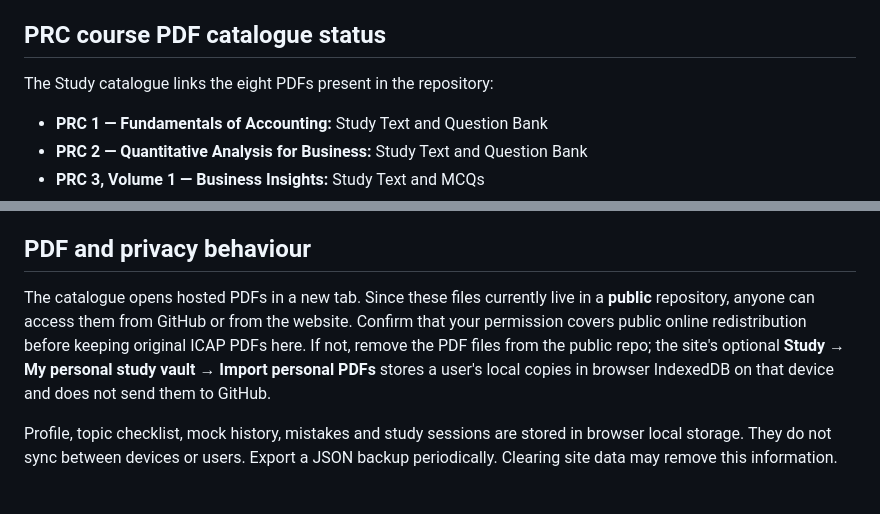
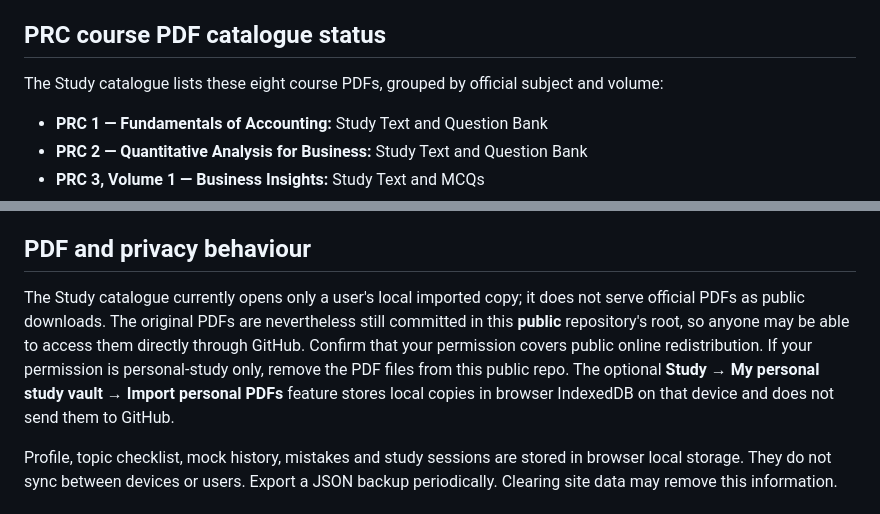
Before and after one commit to alvarophenoyosa/RK-CA-HUB, a Markdown page: README.md, 2 parts joined by grey strips. Drawn GitHub-style.

Commit message:
Clarify local-only PDF access and public repository visibility

```diff
--- a/README.md
+++ b/README.md
@@ -31,7 +31,7 @@ Download `index.html` and open it in a modern browser. For more reliable local P
 - Four themes and score-dependent red → amber → green colours.
 
 ## PRC course PDF catalogue status
-The Study catalogue links the eight PDFs present in the repository:
+The Study catalogue lists these eight course PDFs, grouped by official subject and volume:
 - **PRC 1 — Fundamentals of Accounting:** Study Text and Question Bank
 - **PRC 2 — Quantitative Analysis for Business:** Study Text and Question Bank
 - **PRC 3, Volume 1 — Business Insights:** Study Text and MCQs
@@ -40,7 +40,7 @@ The Study catalogue links the eight PDFs present in the repository:
 According to ICAP's 2025 syllabus, the website now uses the three official PRC subjects: **PRC 1 — Fundamentals of Accounting**, **PRC 2 — Quantitative Analysis for Business**, and **PRC 3 — Business and Economic Insights**. PRC 2 covers Basic Mathematics, Financial Mathematics, Application of Statistics in Business, and Probability and Expected Values. PRC 3's Business Insights and Economics books remain separate catalogue volumes, but share progress and mock tracking under one subject.
 
 ## PDF and privacy behaviour
-The catalogue opens hosted PDFs in a new tab. Since these files currently live in a **public** repository, anyone can access them from GitHub or from the website. Confirm that your permission covers public online redistribution before keeping original ICAP PDFs here. If not, remove the PDF files from the public repo; the site's optional **Study → My personal study vault → Import personal PDFs** stores a user's local copies in browser IndexedDB on that device and does not send them to GitHub.
+The Study catalogue currently opens only a user's local imported copy; it does not serve official PDFs as public downloads. The original PDFs are nevertheless still committed in this **public** repository's root, so anyone may be able to access them directly through GitHub. Confirm that your permission covers public online redistribution. If your permission is personal-study only, remove the PDF files from this public repo. The optional **Study → My personal study vault → Import personal PDFs** feature stores local copies in browser IndexedDB on that device and does not send them to GitHub.
 
 Profile, topic checklist, mock history, mistakes and study sessions are stored in browser local storage. They do not sync between devices or users. Export a JSON backup periodically. Clearing site data may remove this information.
 
```
